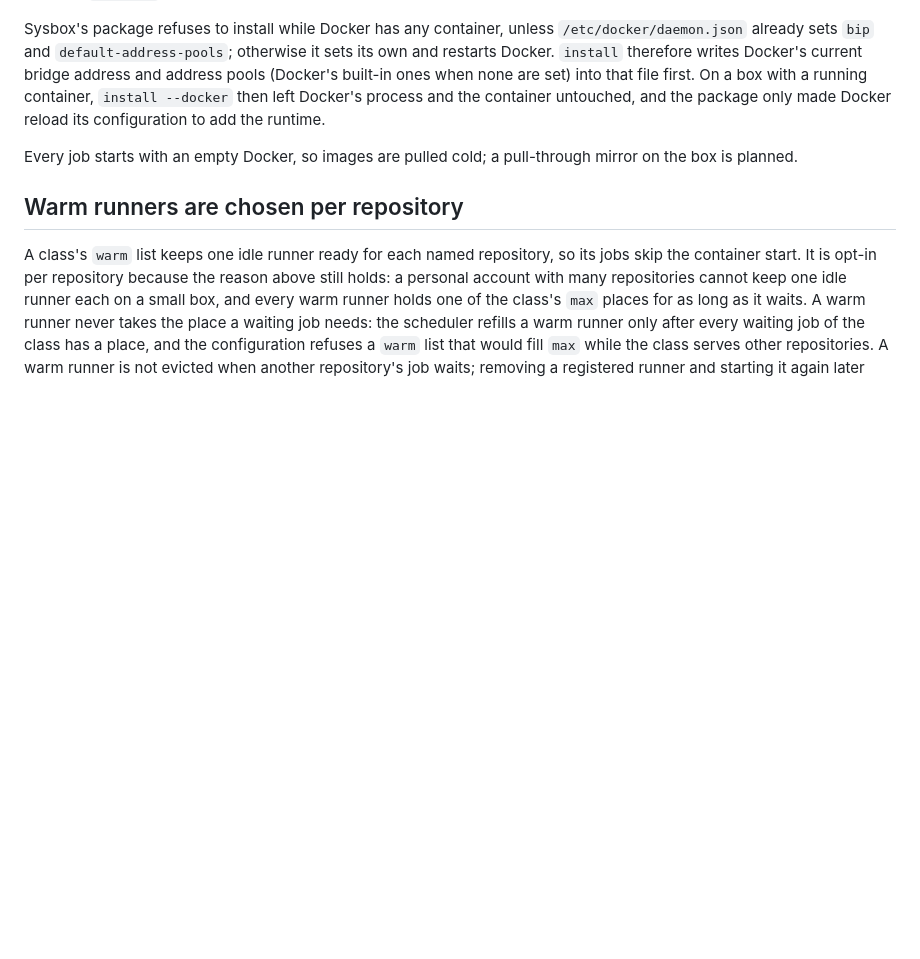
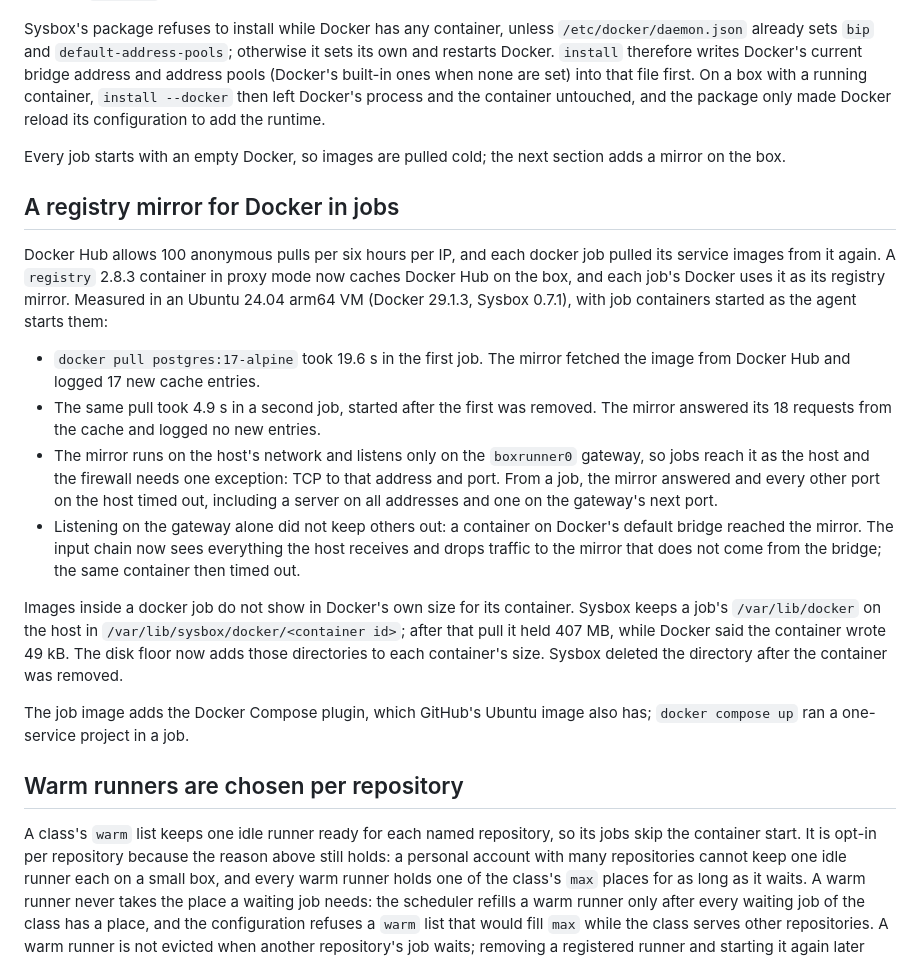
Before and after one commit to dominikzabcik/boxrunner, a Markdown page: docs/decisions.md, the part around the change. Drawn GitHub-style; blank space fills up the shorter version.

```diff
--- a/docs/decisions.md
+++ b/docs/decisions.md
@@ -58,7 +58,20 @@ Jobs that use `services:`, `container:`, Docker container actions or `docker bui
 
 Sysbox's package refuses to install while Docker has any container, unless `/etc/docker/daemon.json` already sets `bip` and `default-address-pools`; otherwise it sets its own and restarts Docker. `install` therefore writes Docker's current bridge address and address pools (Docker's built-in ones when none are set) into that file first. On a box with a running container, `install --docker` then left Docker's process and the container untouched, and the package only made Docker reload its configuration to add the runtime.
 
-Every job starts with an empty Docker, so images are pulled cold; a pull-through mirror on the box is planned.
+Every job starts with an empty Docker, so images are pulled cold; the next section adds a mirror on the box.
+
+## A registry mirror for Docker in jobs
+
+Docker Hub allows 100 anonymous pulls per six hours per IP, and each docker job pulled its service images from it again. A `registry` 2.8.3 container in proxy mode now caches Docker Hub on the box, and each job's Docker uses it as its registry mirror. Measured in an Ubuntu 24.04 arm64 VM (Docker 29.1.3, Sysbox 0.7.1), with job containers started as the agent starts them:
+
+- `docker pull postgres:17-alpine` took 19.6 s in the first job. The mirror fetched the image from Docker Hub and logged 17 new cache entries.
+- The same pull took 4.9 s in a second job, started after the first was removed. The mirror answered its 18 requests from the cache and logged no new entries.
+- The mirror runs on the host's network and listens only on the `boxrunner0` gateway, so jobs reach it as the host and the firewall needs one exception: TCP to that address and port. From a job, the mirror answered and every other port on the host timed out, including a server on all addresses and one on the gateway's next port.
+- Listening on the gateway alone did not keep others out: a container on Docker's default bridge reached the mirror. The input chain now sees everything the host receives and drops traffic to the mirror that does not come from the bridge; the same container then timed out.
+
+Images inside a docker job do not show in Docker's own size for its container. Sysbox keeps a job's `/var/lib/docker` on the host in `/var/lib/sysbox/docker/<container id>`; after that pull it held 407 MB, while Docker said the container wrote 49 kB. The disk floor now adds those directories to each container's size. Sysbox deleted the directory after the container was removed.
+
+The job image adds the Docker Compose plugin, which GitHub's Ubuntu image also has; `docker compose up` ran a one-service project in a job.
 
 ## Warm runners are chosen per repository
 
```
Also changed, not shown: docs/architecture.md (+8 -7 lines), docs/config.md (+4 -2 lines).
